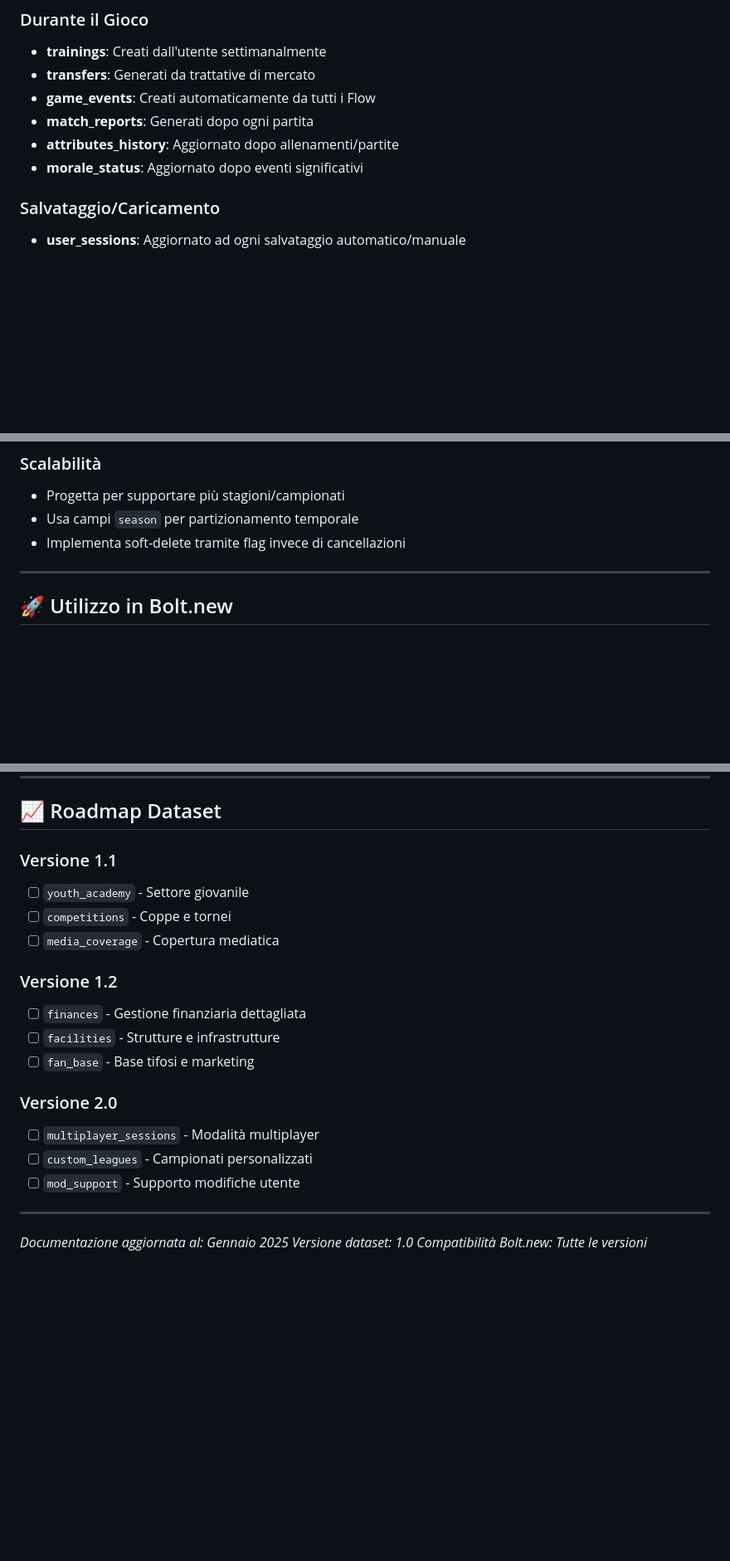
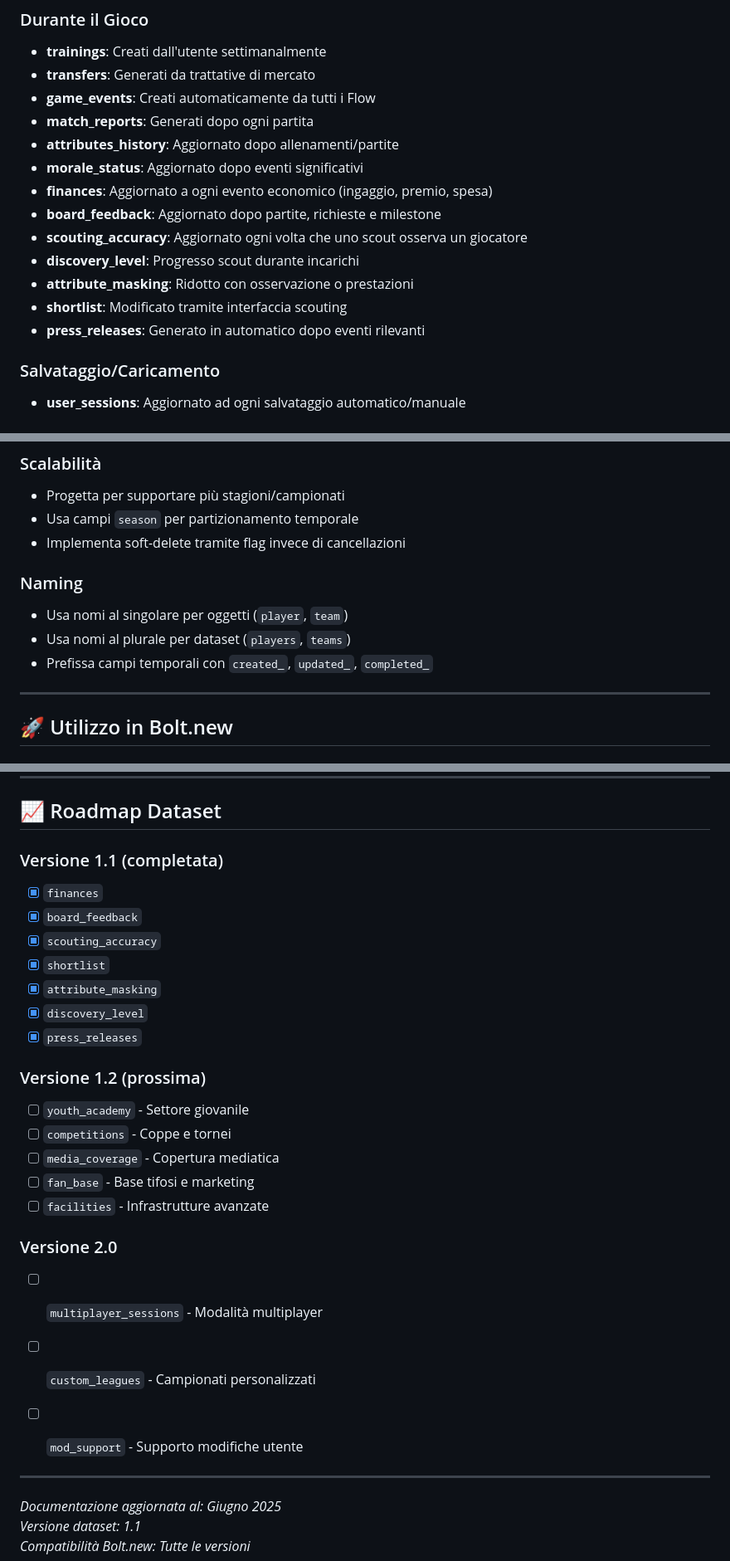
Before and after one commit to DanieleMarcon/bolt-manager-demo, a Markdown page: bolt_src/datasets/datasets_overview.md, 3 parts joined by grey strips. Shown at 83% size. GitHub-like rendering; blank space fills up the shorter version.

```diff
--- a/bolt_src/datasets/datasets_overview.md
+++ b/bolt_src/datasets/datasets_overview.md
@@ -242,6 +357,14 @@ I dataset sono progettati per essere:
 - **match_reports**: Generati dopo ogni partita
 - **attributes_history**: Aggiornato dopo allenamenti/partite
 - **morale_status**: Aggiornato dopo eventi significativi
+- **finances**: Aggiornato a ogni evento economico (ingaggio, premio, spesa)
+- **board_feedback**: Aggiornato dopo partite, richieste e milestone
+- **scouting_accuracy**: Aggiornato ogni volta che uno scout osserva un giocatore
+- **discovery_level**: Progresso scout durante incarichi
+- **attribute_masking**: Ridotto con osservazione o prestazioni
+- **shortlist**: Modificato tramite interfaccia scouting
+- **press_releases**: Generato in automatico dopo eventi rilevanti
+
 
 ### Salvataggio/Caricamento
 - **user_sessions**: Aggiornato ad ogni salvataggio automatico/manuale
@@ -269,6 +392,11 @@ I dataset sono progettati per essere:
 - Progetta per supportare più stagioni/campionati
 - Usa campi `season` per partizionamento temporale
 - Implementa soft-delete tramite flag invece di cancellazioni
+
+### Naming
+- Usa nomi al singolare per oggetti (`player`, `team`)
+- Usa nomi al plurale per dataset (`players`, `teams`)
+- Prefissa campi temporali con `created_`, `updated_`, `completed_`
 
 ---
 
@@ -303,23 +431,30 @@ const recentTransfers = await bolt.data.transfers.filter({
 
 ## 📈 Roadmap Dataset
 
-### Versione 1.1
+### Versione 1.1 (completata)
+- [x] `finances`
+- [x] `board_feedback`
+- [x] `scouting_accuracy`
+- [x] `shortlist`
+- [x] `attribute_masking`
+- [x] `discovery_level`
+- [x] `press_releases`
+
+### Versione 1.2 (prossima)
 - [ ] `youth_academy` - Settore giovanile
 - [ ] `competitions` - Coppe e tornei
 - [ ] `media_coverage` - Copertura mediatica
-
-### Versione 1.2
-- [ ] `finances` - Gestione finanziaria dettagliata
-- [ ] `facilities` - Strutture e infrastrutture
 - [ ] `fan_base` - Base tifosi e marketing
+- [ ] `facilities` - Infrastrutture avanzate
 
 ### Versione 2.0
 - [ ] `multiplayer_sessions` - Modalità multiplayer
 - [ ] `custom_leagues` - Campionati personalizzati
 - [ ] `mod_support` - Supporto modifiche utente
 
+
 ---
 
-*Documentazione aggiornata al: Gennaio 2025*
-*Versione dataset: 1.0*
+*Documentazione aggiornata al: Giugno 2025*
+*Versione dataset: 1.1*
 *Compatibilità Bolt.new: Tutte le versioni*
```
Also changed, not shown: other parts of bolt_src/datasets/datasets_overview.md (+115 -0 lines).
